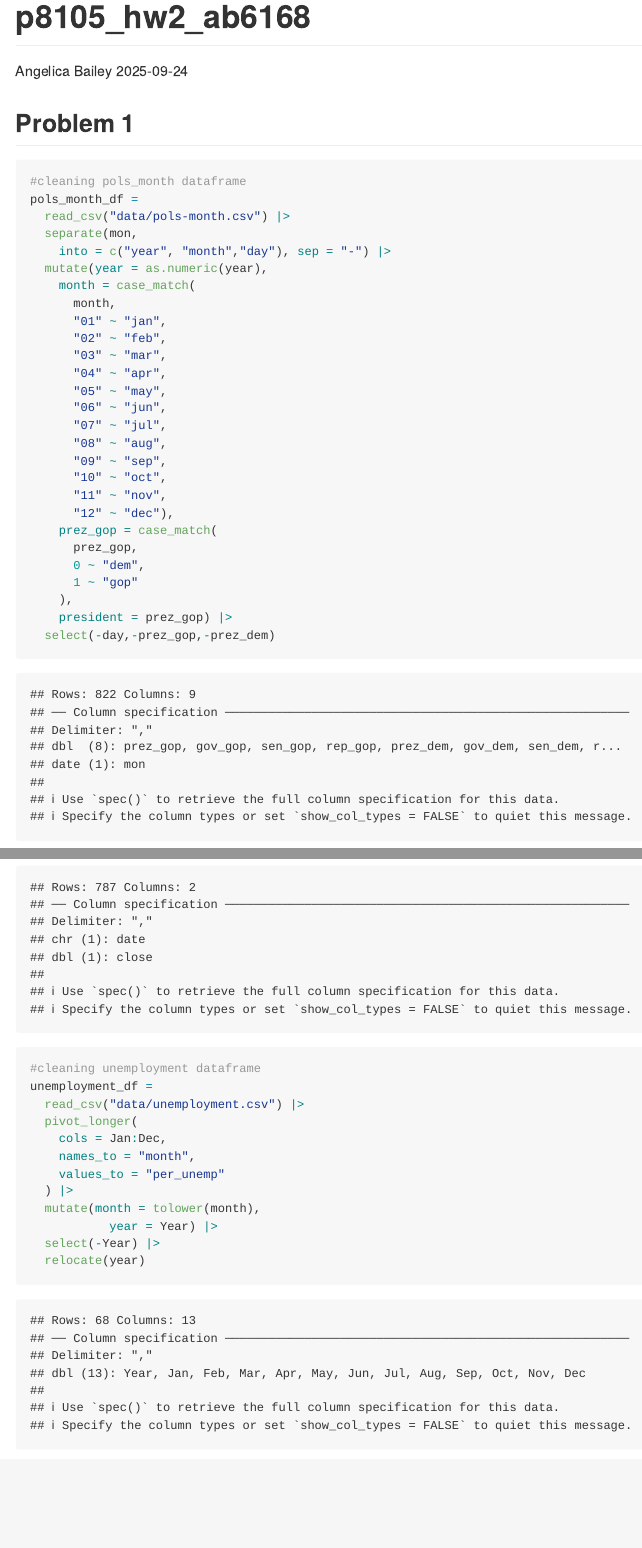
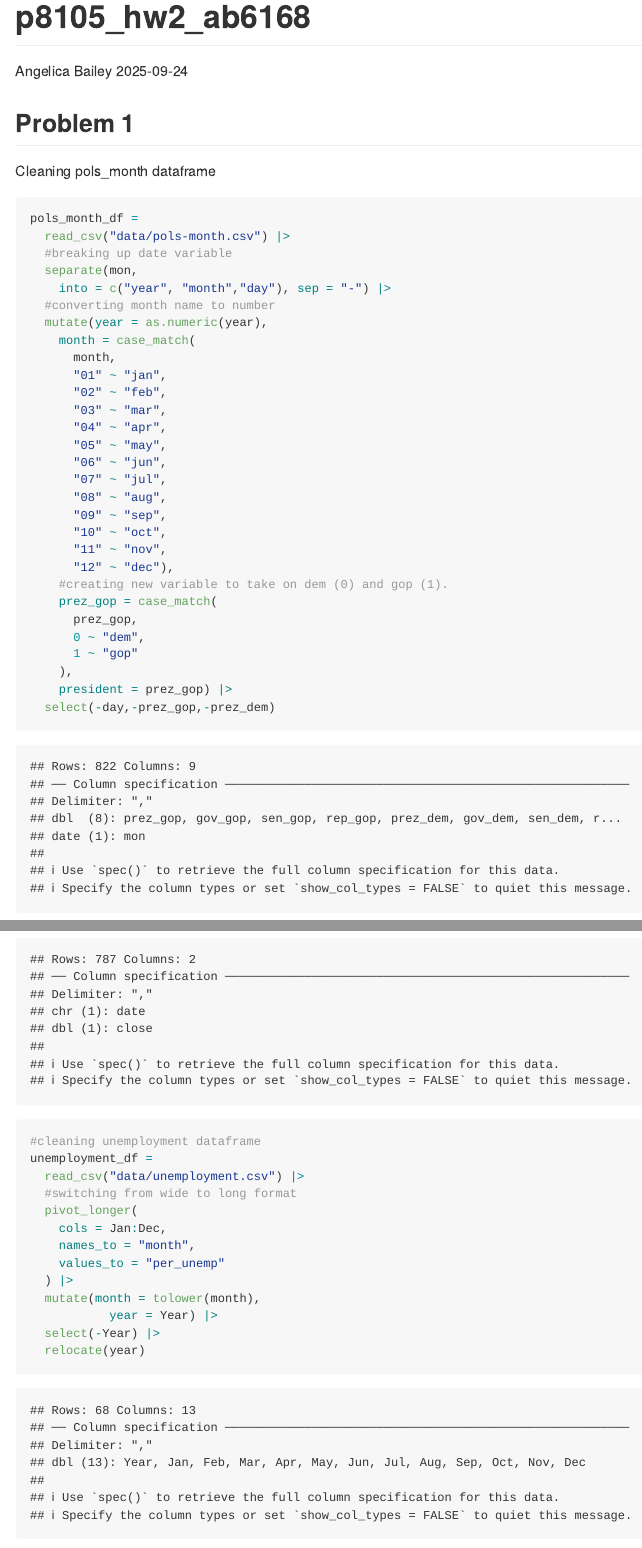
Before and after one commit to angbailey/p8105_hw2_ab6168, an R Markdown document (p8105_hw2_ab6168.Rmd): the page in a window 1100 px wide, from its top, and a second part further down, joined at a grey line. The pictures show the output file p8105_hw2_ab6168.md that the author committed with the source, drawn offline in the style of GitHub.

Commit message:
adding comments

````diff
--- a/p8105_hw2_ab6168.Rmd
+++ b/p8105_hw2_ab6168.Rmd
@@ -12,12 +12,15 @@ library(readxl)
 
 
 ## Problem 1
+
+Cleaning pols_month dataframe
 ```{r}
-#cleaning pols_month dataframe
 pols_month_df =
   read_csv("data/pols-month.csv") |>
+  #breaking up date variable
   separate(mon,
     into = c("year", "month","day"), sep = "-") |>
+  #converting month name to number
   mutate(year = as.numeric(year),
     month = case_match(
       month,
@@ -33,6 +36,7 @@ pols_month_df =
       "10" ~ "oct",
       "11" ~ "nov",
       "12" ~ "dec"),
+    #creating new variable to take on dem (0) and gop (1).
     prez_gop = case_match(
       prez_gop,
       0 ~ "dem",
@@ -73,10 +78,10 @@ snp_df =
 
 
 
-
 #cleaning unemployment dataframe
 unemployment_df =
   read_csv("data/unemployment.csv") |>
+  #switching from wide to long format
   pivot_longer(
     cols = Jan:Dec,
     names_to = "month",
````
Also changed, not shown: p8105_hw2_ab6168.md, p8105_hw2_ab6168.Rmd (11 more changed lines).
